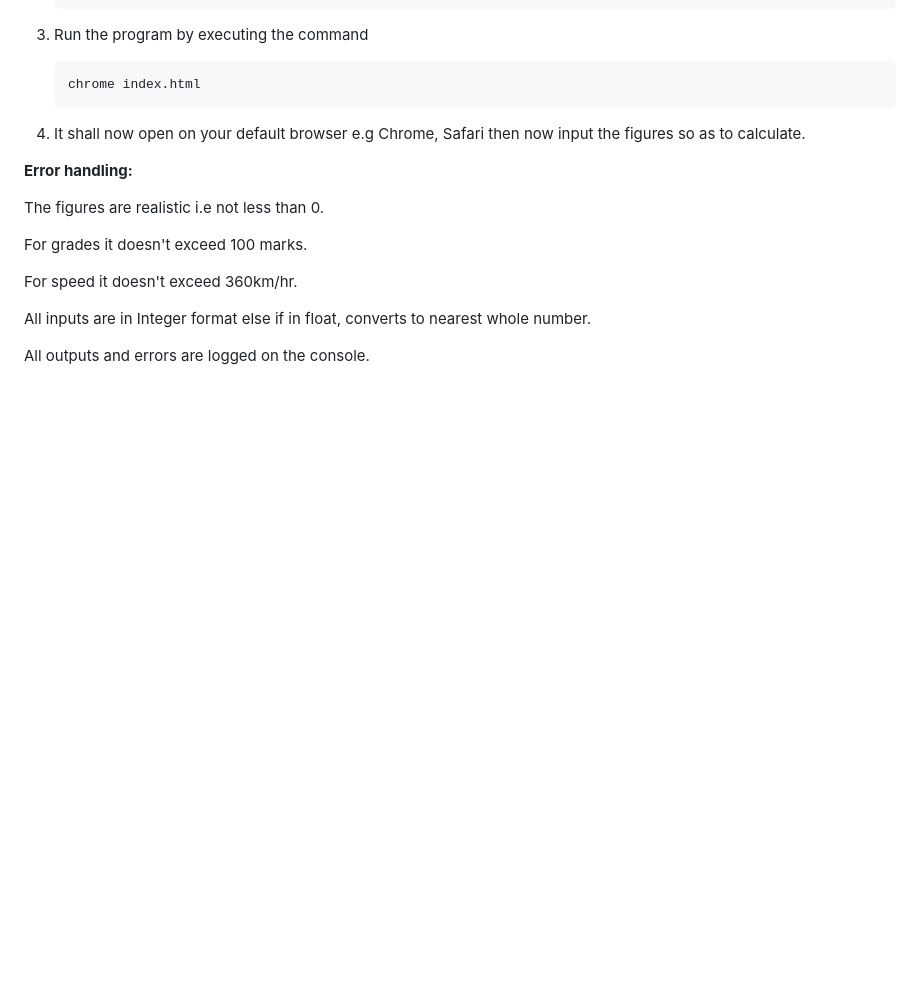
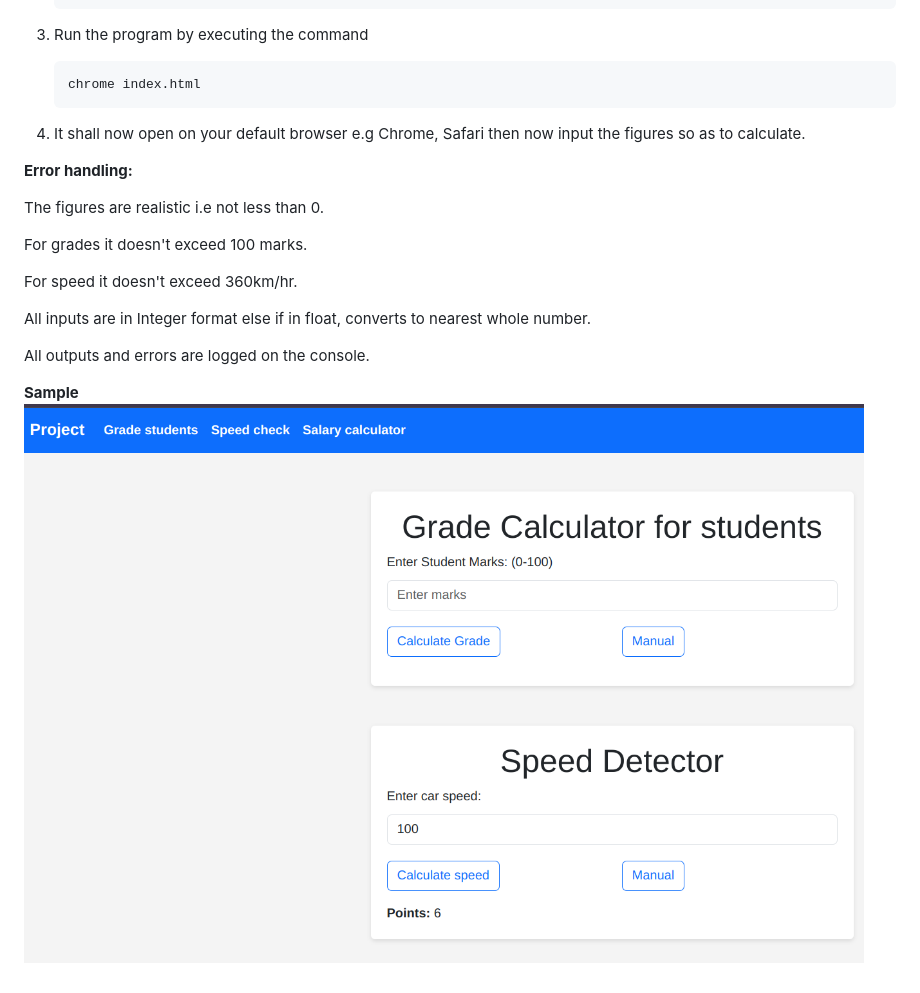
Before and after one commit to jwathika/code_challenge_wk_1, a Markdown page: README.md, the part around the change. Drawn GitHub-style; pictures changed too: image.png (added); blank space fills up the shorter version.

Commit message:
sample_image

```diff
--- a/README.md
+++ b/README.md
@@ -49,3 +49,6 @@ For speed it doesn't exceed 360km/hr.
 All inputs are in Integer format else if in float, converts to nearest whole number.
 
 All outputs and errors are logged on the console.
+
+**Sample**
+![sample](image.png)
```
Also changed, not shown: img/website.png (added).
